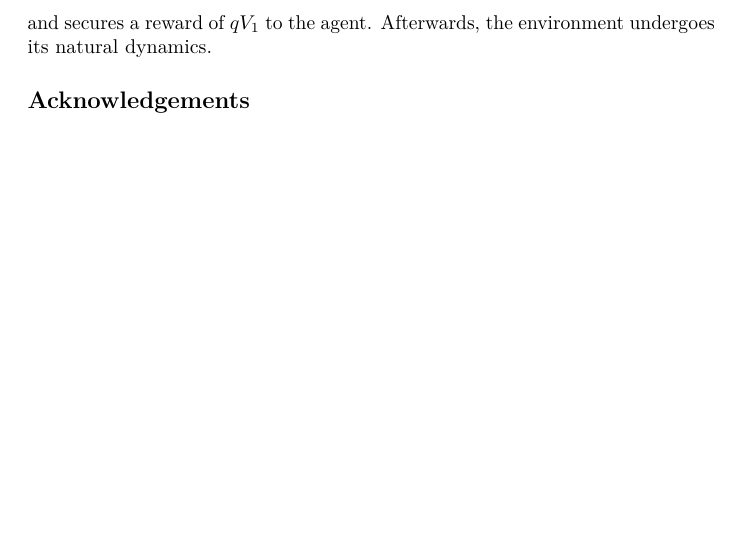
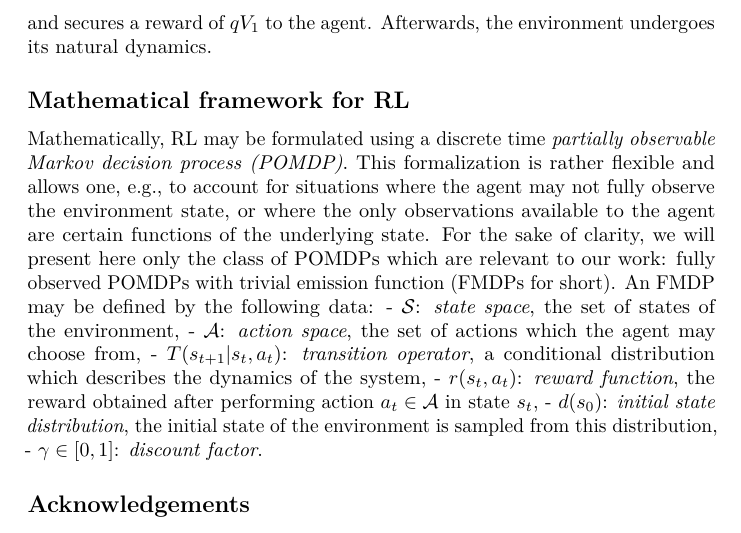
Before and after one commit to boettiger-lab/approx-model-or-approx-soln, an R Markdown document (manuscript/manuscript.Rmd): part of page 2 of 2, cut so that both start at the same text, the shorter picture padded with empty space. The pictures show the output file manuscript/manuscript.pdf that the author committed with the source.

Commit message:
bit more rl

```diff
--- a/manuscript/manuscript.Rmd
+++ b/manuscript/manuscript.Rmd
@@ -88,6 +88,20 @@ This changes the state as
 and secures a reward of $qV_1$ to the agent.
 Afterwards, the environment undergoes its natural dynamics.
 
+## Mathematical framework for RL
+
+Mathematically, RL may be formulated using a discrete time *partially observable Markov decision process (POMDP)*.
+This formalization is rather flexible and allows one, e.g., to account for situations where the agent may not fully observe the environment state, or where the only observations available to the agent are certain functions of the underlying state.
+For the sake of clarity, we will present here only the class of POMDPs which are relevant to our work: fully observed POMDPs with trivial emission function (FMDPs for short).
+An FMDP may be defined by the following data:
+- $\mathcal{S}$: *state space*, the set of states of the environment,
+- $\mathcal{A}$: *action space*, the set of actions which the agent may choose from,
+- $T(s_{t+1}|s_t, a_t)$: *transition operator*, a conditional distribution which describes the dynamics of the system,
+- $r(s_t, a_t)$: *reward function*, the reward obtained after performing action $a_t\in\mathcal{A}$ in state $s_t$,
+- $d(s_0)$: *initial state distribution*, the initial state of the environment is sampled from this distribution,
+- $\gamma\in[0,1]$: *discount factor*.
+
+
 
 ## Acknowledgements
 
```
Also changed, not shown: manuscript/manuscript.pdf.
